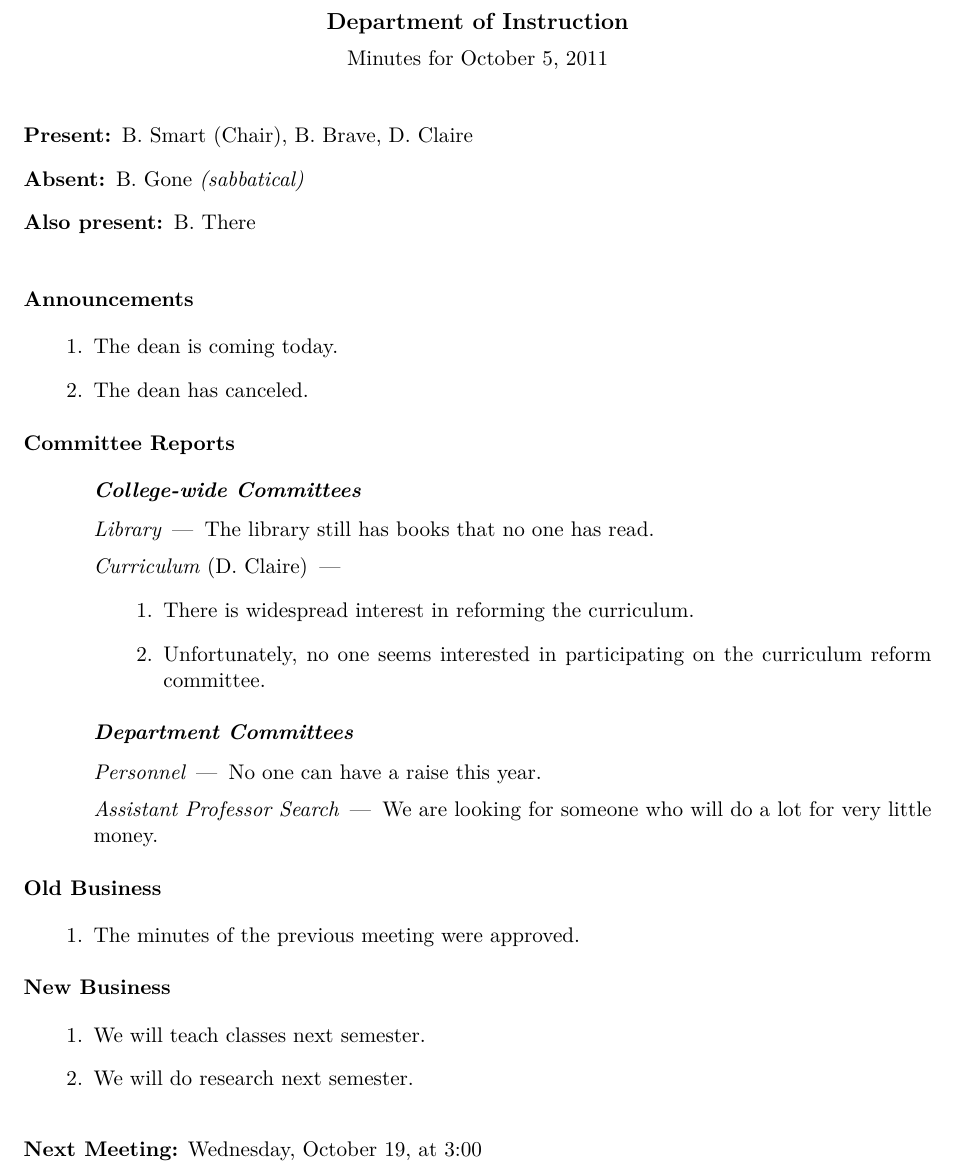
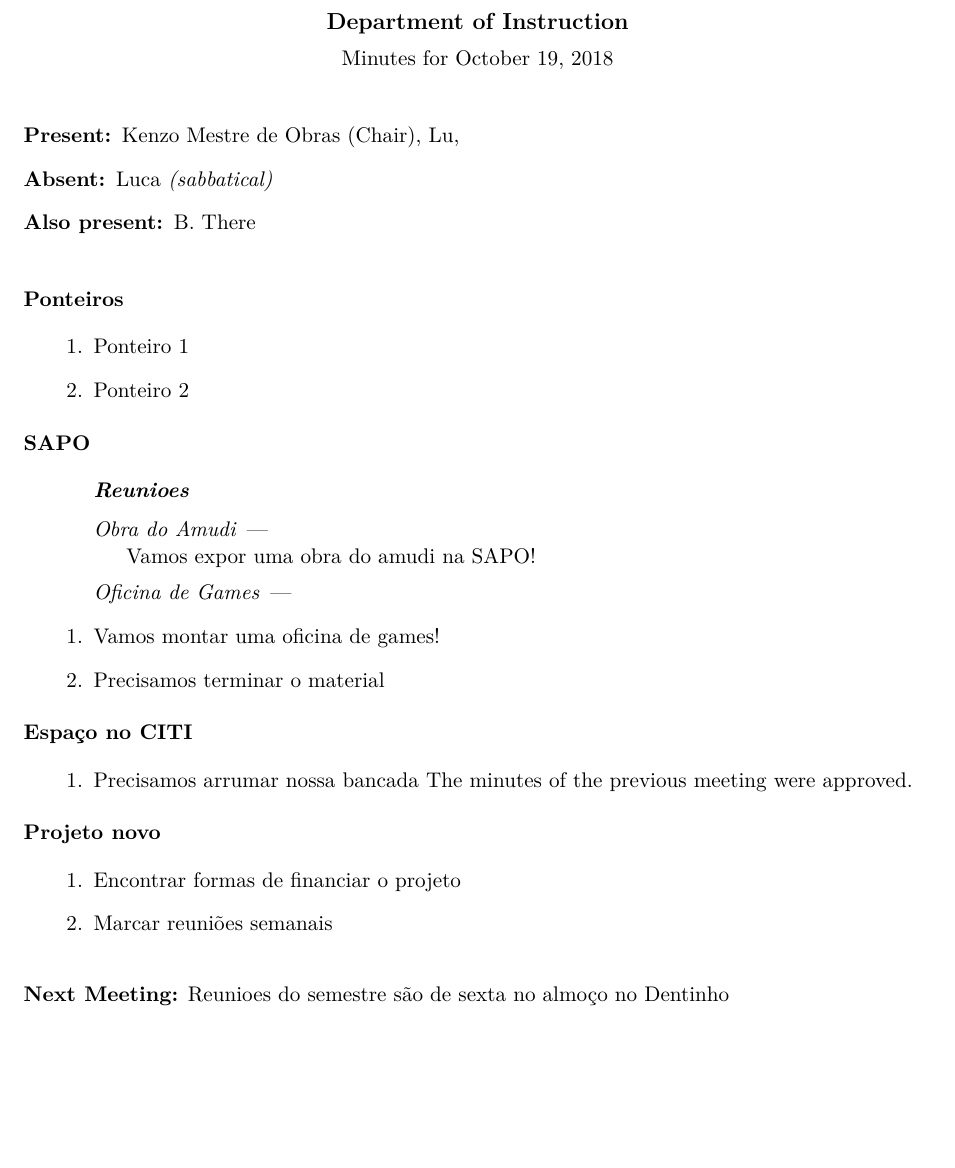
Before and after one commit to grupoamudi/modelo_pata, a LaTeX document (modelo.tex): part of the page, cut so that both start at the same text, the shorter picture padded with empty space. Compiled offline with pdfLaTeX.

Commit message:
compiled

```diff
--- a/modelo.tex
+++ b/modelo.tex
@@ -46,6 +42,11 @@
   B.~Gone
 }
 
-\setdate{October 5, 2011}
+%%%%%%%%%%%%%%%%%%%%%%%%%%%%%%%%%%%%%%%%%%%%%%%%%%%%%%%%%%%%%%%%
+%		     DATA DE HOJE			       %
+%%%%%%%%%%%%%%%%%%%%%%%%%%%%%%%%%%%%%%%%%%%%%%%%%%%%%%%%%%%%%%%%
+\setdate{\today}
 
 \setpresent{
+  \chair{Kenzo Mestre de Obras},
+  Lu,
@@ -55,64 +53,63 @@
 }
 
-\absent{B.~Gone \textit{(sabbatical)}}
+\absent{Luca \textit{(sabbatical)}}
 
 \alsopresent{B.~There}
 
 \begin{document}
 \maketitle
 
-\section{Announcements}
+%%%%%%%%%%%%%%%%%%%%%%%%%%%%%%%%%%%%%%%%%%%%%%%%%%%%%%%%%%%%%%%%
+%							       %
+%			PONTEIROS			       %
+%                                                              %
+%%%%%%%%%%%%%%%%%%%%%%%%%%%%%%%%%%%%%%%%%%%%%%%%%%%%%%%%%%%%%%%%
+\section{Ponteiros}
 \begin{hiddenitems}
 \item
-The dean is coming today.
+Ponteiro 1
 
 \item
-The dean has canceled.
+Ponteiro 2
 
 \end{hiddenitems}
 
-\section{Committee Reports}
+\section{SAPO}
 
-\subsection{College-wide Committees}
-\subsubsection{Library}
-The library still has books that no one has read.
+\subsection{Reunioes}
+\subsubsection{Obra do Amudi}
 
-\subsubsection{Curriculum {\rm (D.~Claire)}}
-\begin{hiddensubitems}
-\item
-There is widespread interest in reforming the curriculum.
+Vamos expor uma obra do amudi na SAPO!
 
-\item
-Unfortunately, no one seems interested in participating on the
-curriculum reform committee.
-\end{hiddensubitems}
-
-\subsection{Department Committees}
-\subsubsection{Personnel}
-No one can have a raise this year.
-
-\subsubsection{Assistant Professor Search}
-We are looking for someone who will do a lot for very little money.
-
-\section{Old Business}
+\subsubsection{Oficina de Games}
 \begin{items}
 \item
+Vamos montar uma oficina de games!
+\item
+Precisamos terminar o material
+
+\end{items}
+
+\section{Espaço no CITI}
+\begin{items}
+\item Precisamos arrumar nossa bancada
 \priormins
 \end{items}
 
-\section{New Business}
+\section{Projeto novo}
 \begin{items}
 \item
-We will teach classes next semester.
+Encontrar formas de financiar o projeto
 
 \item
-We will do research next semester.
+Marcar reuniões semanais
 \end{items}
 
 \vspace{1em}
-\nextmeeting{Wednesday, October 19, at 3:00}
+\nextmeeting{Reunioes do semestre são de sexta no almoço no Dentinho}
 
 \end{document}
+
 %%
 %% Copyright (C) 2011-2013 by Brian D. Beitzel <brian@beitzel.com>
 %%
```
Also changed, not shown: modelo.pdf (added), modelo.tex (13 more changed lines), 1 other file.
